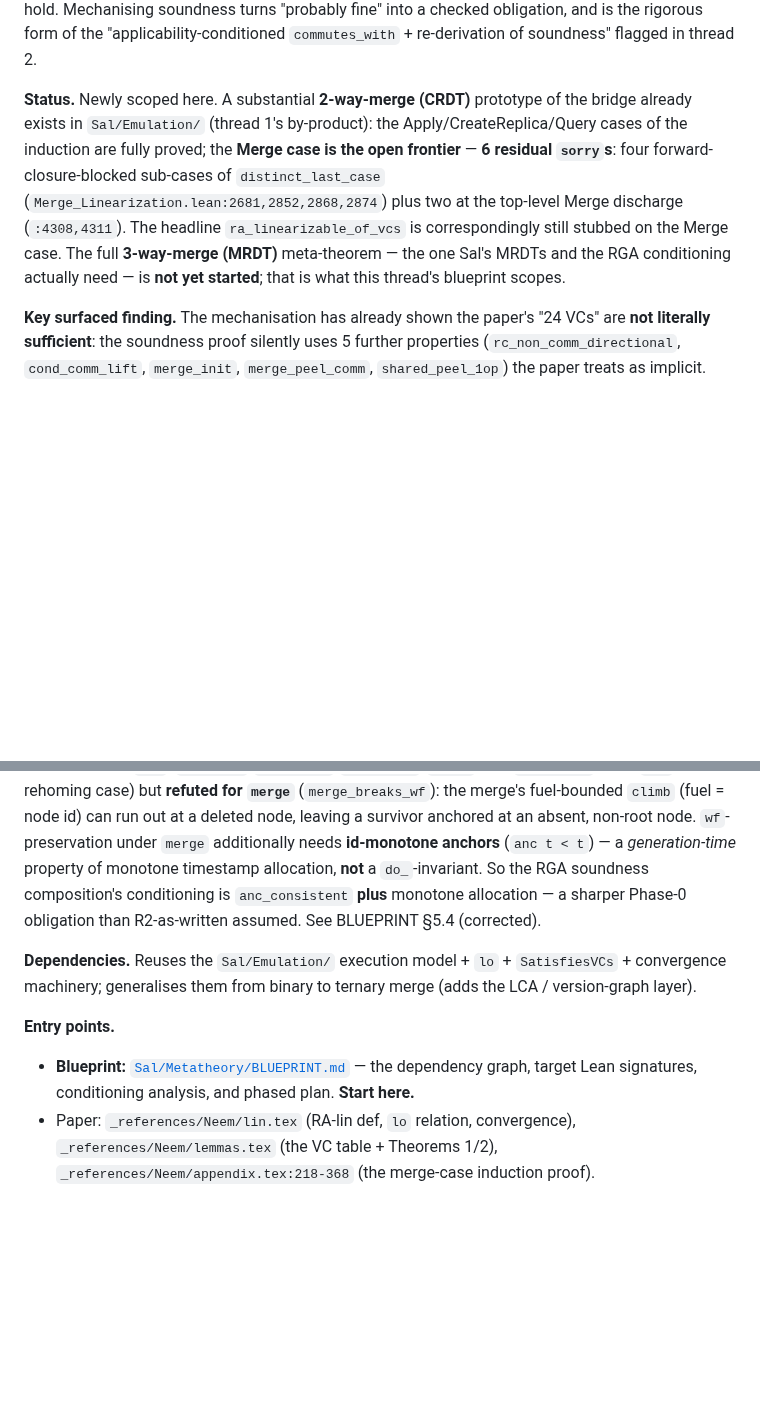
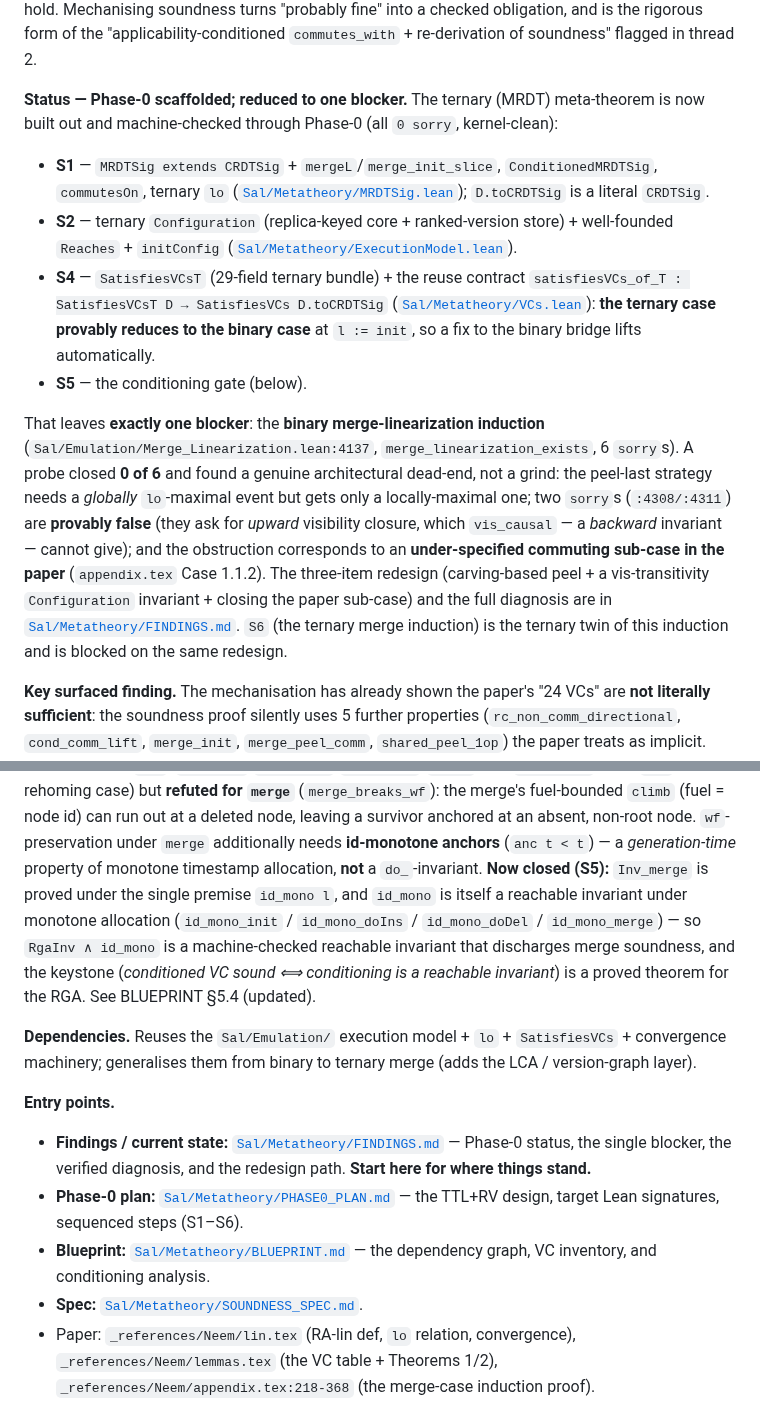
Before and after one commit to fplaunchpad/sal, a Markdown page: ROADMAP.md, 2 parts joined by grey strips. GitHub-like rendering; blank space fills up the shorter version.

```diff
--- a/ROADMAP.md
+++ b/ROADMAP.md
@@ -43,16 +43,35 @@ a checked obligation, and is the rigorous form of the
 "applicability-conditioned `commutes_with` + re-derivation of soundness"
 flagged in thread 2.
 
-**Status.** Newly scoped here. A substantial **2-way-merge (CRDT)**
-prototype of the bridge already exists in `Sal/Emulation/` (thread 1's
-by-product): the Apply/CreateReplica/Query cases of the induction are fully
-proved; the **Merge case is the open frontier** — **6 residual `sorry`s**:
-four forward-closure-blocked sub-cases of `distinct_last_case`
-(`Merge_Linearization.lean:2681,2852,2868,2874`) plus two at the top-level
-Merge discharge (`:4308,4311`). The headline `ra_linearizable_of_vcs` is
-correspondingly still stubbed on the Merge case. The full **3-way-merge (MRDT)**
-meta-theorem — the one Sal's MRDTs and the RGA conditioning actually need —
-is **not yet started**; that is what this thread's blueprint scopes.
+**Status — Phase-0 scaffolded; reduced to one blocker.** The ternary (MRDT)
+meta-theorem is now built out and machine-checked through Phase-0 (all `0 sorry`,
+kernel-clean):
+- **S1** — `MRDTSig extends CRDTSig` + `mergeL`/`merge_init_slice`,
+  `ConditionedMRDTSig`, `commutesOn`, ternary `lo`
+  ([`Sal/Metatheory/MRDTSig.lean`](Sal/Metatheory/MRDTSig.lean)); `D.toCRDTSig` is a
+  literal `CRDTSig`.
+- **S2** — ternary `Configuration` (replica-keyed core + ranked-version store) +
+  well-founded `Reaches` + `initConfig`
+  ([`Sal/Metatheory/ExecutionModel.lean`](Sal/Metatheory/ExecutionModel.lean)).
+- **S4** — `SatisfiesVCsT` (29-field ternary bundle) + the reuse contract
+  `satisfiesVCs_of_T : SatisfiesVCsT D → SatisfiesVCs D.toCRDTSig`
+  ([`Sal/Metatheory/VCs.lean`](Sal/Metatheory/VCs.lean)): **the ternary case provably
+  reduces to the binary case** at `l := init`, so a fix to the binary bridge lifts
+  automatically.
+- **S5** — the conditioning gate (below).
+
+That leaves **exactly one blocker**: the **binary merge-linearization induction**
+(`Sal/Emulation/Merge_Linearization.lean:4137`, `merge_linearization_exists`, 6
+`sorry`s). A probe closed **0 of 6** and found a genuine architectural dead-end, not
+a grind: the peel-last strategy needs a *globally* `lo`-maximal event but gets only a
+locally-maximal one; two `sorry`s (`:4308/:4311`) are **provably false** (they ask for
+*upward* visibility closure, which `vis_causal` — a *backward* invariant — cannot
+give); and the obstruction corresponds to an **under-specified commuting sub-case in
+the paper** (`appendix.tex` Case 1.1.2). The three-item redesign (carving-based peel +
+a vis-transitivity `Configuration` invariant + closing the paper sub-case) and the full
+diagnosis are in [`Sal/Metatheory/FINDINGS.md`](Sal/Metatheory/FINDINGS.md). `S6` (the
+ternary merge induction) is the ternary twin of this induction and is blocked on the
+same redesign.
 
 **Key surfaced finding.** The mechanisation has already shown the paper's
 "24 VCs" are **not literally sufficient**: the soundness proof silently uses
@@ -70,19 +89,27 @@ The blueprint's R2 keystone — that the forest invariant `anc_consistent`
 fuel-bounded `climb` (fuel = node id) can run out at a deleted node, leaving a
 survivor anchored at an absent, non-root node. `wf`-preservation under `merge`
 additionally needs **id-monotone anchors** (`anc t < t`) — a *generation-time*
-property of monotone timestamp allocation, **not** a `do_`-invariant. So the RGA
-soundness composition's conditioning is `anc_consistent` **plus** monotone
-allocation — a sharper Phase-0 obligation than R2-as-written assumed. See
-BLUEPRINT §5.4 (corrected).
+property of monotone timestamp allocation, **not** a `do_`-invariant. **Now closed
+(S5):** `Inv_merge` is proved under the single premise `id_mono l`, and `id_mono` is
+itself a reachable invariant under monotone allocation (`id_mono_init` /
+`id_mono_doIns` / `id_mono_doDel` / `id_mono_merge`) — so `RgaInv ∧ id_mono` is a
+machine-checked reachable invariant that discharges merge soundness, and the keystone
+(*conditioned VC sound ⟺ conditioning is a reachable invariant*) is a proved theorem
+for the RGA. See BLUEPRINT §5.4 (updated).
 
 **Dependencies.** Reuses the `Sal/Emulation/` execution model + `lo` +
 `SatisfiesVCs` + convergence machinery; generalises them from binary to
 ternary merge (adds the LCA / version-graph layer).
 
 **Entry points.**
+- **Findings / current state:** [`Sal/Metatheory/FINDINGS.md`](Sal/Metatheory/FINDINGS.md)
+  — Phase-0 status, the single blocker, the verified diagnosis, and the redesign
+  path. **Start here for where things stand.**
+- **Phase-0 plan:** [`Sal/Metatheory/PHASE0_PLAN.md`](Sal/Metatheory/PHASE0_PLAN.md)
+  — the TTL+RV design, target Lean signatures, sequenced steps (S1–S6).
 - **Blueprint:** [`Sal/Metatheory/BLUEPRINT.md`](Sal/Metatheory/BLUEPRINT.md)
-  — the dependency graph, target Lean signatures, conditioning analysis,
-  and phased plan. **Start here.**
+  — the dependency graph, VC inventory, and conditioning analysis.
+- **Spec:** [`Sal/Metatheory/SOUNDNESS_SPEC.md`](Sal/Metatheory/SOUNDNESS_SPEC.md).
 - Paper: `_references/Neem/lin.tex` (RA-lin def, `lo` relation,
   convergence), `_references/Neem/lemmas.tex` (the VC table + Theorems 1/2),
   `_references/Neem/appendix.tex:218-368` (the merge-case induction proof).
```
Also changed, not shown: Sal/Metatheory/FINDINGS.md (added, +120 -0 lines).
